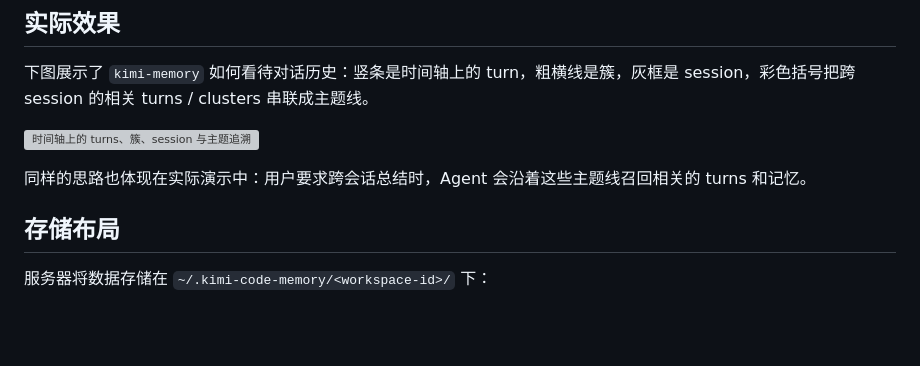
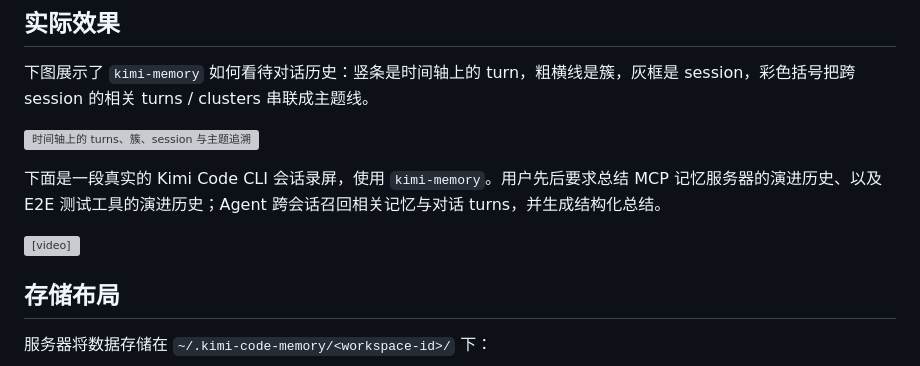
Before and after one commit to Zehee/kimi-code-memory-mcp-server, a Markdown page: README.zh-CN.md, the part around the change. Drawn GitHub-style; blank space fills up the shorter version; grey boxes are pictures that could not be loaded.

```diff
--- a/README.zh-CN.md
+++ b/README.zh-CN.md
@@ -215,7 +215,9 @@ Agent：[调用 mcp__kimi-memory__tag_theme] theme=cache-design
 
 ![时间轴上的 turns、簇、session 与主题追溯](./assets/contextFlow.svg)
 
-同样的思路也体现在实际演示中：用户要求跨会话总结时，Agent 会沿着这些主题线召回相关的 turns 和记忆。
+下面是一段真实的 Kimi Code CLI 会话录屏，使用 `kimi-memory`。用户先后要求总结 MCP 记忆服务器的演进历史、以及 E2E 测试工具的演进历史；Agent 跨会话召回相关记忆与对话 turns，并生成结构化总结。
+
+<video src="./assets/exp.mp4" controls width="100%"></video>
 
 ## 存储布局
 
```
Also changed, not shown: README.md (+3 -1 lines).
